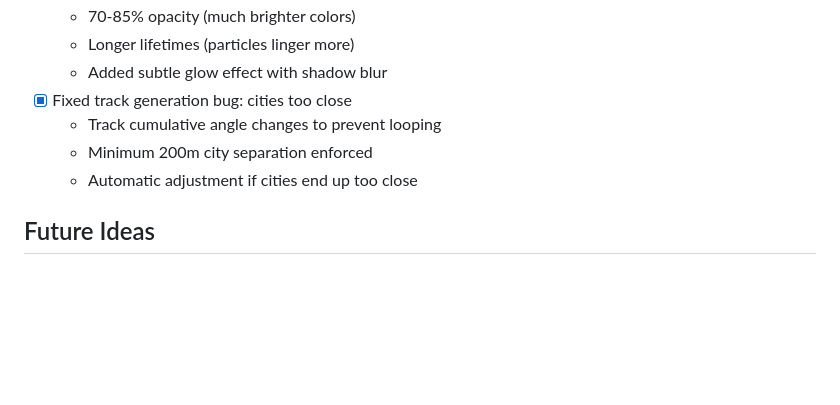
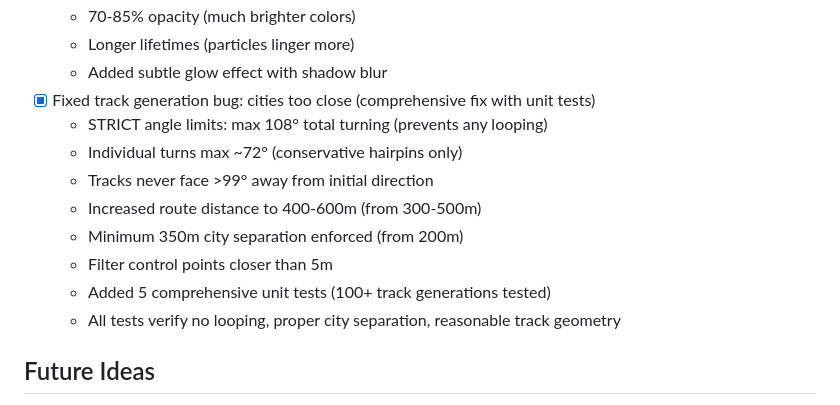
Before and after one commit to mbrizic/space-rally-game, a Markdown page: TASKS.md, the part around the change. GitHub-like rendering; blank space fills up the shorter version.

Commit message:
Update TASKS.md with comprehensive track generation fix details

```diff
--- a/TASKS.md
+++ b/TASKS.md
@@ -95,10 +95,15 @@
   - 70-85% opacity (much brighter colors)
   - Longer lifetimes (particles linger more)
   - Added subtle glow effect with shadow blur
-- [x] Fixed track generation bug: cities too close
-  - Track cumulative angle changes to prevent looping
-  - Minimum 200m city separation enforced
-  - Automatic adjustment if cities end up too close
+- [x] Fixed track generation bug: cities too close (comprehensive fix with unit tests)
+  - STRICT angle limits: max 108° total turning (prevents any looping)
+  - Individual turns max ~72° (conservative hairpins only)
+  - Tracks never face >99° away from initial direction
+  - Increased route distance to 400-600m (from 300-500m)
+  - Minimum 350m city separation enforced (from 200m)
+  - Filter control points closer than 5m
+  - Added 5 comprehensive unit tests (100+ track generations tested)
+  - All tests verify no looping, proper city separation, reasonable track geometry
 
 ## Future Ideas
 - [ ] Better looking tracks - maybe with few different renderers, so each stage can be rendered in different style
```
